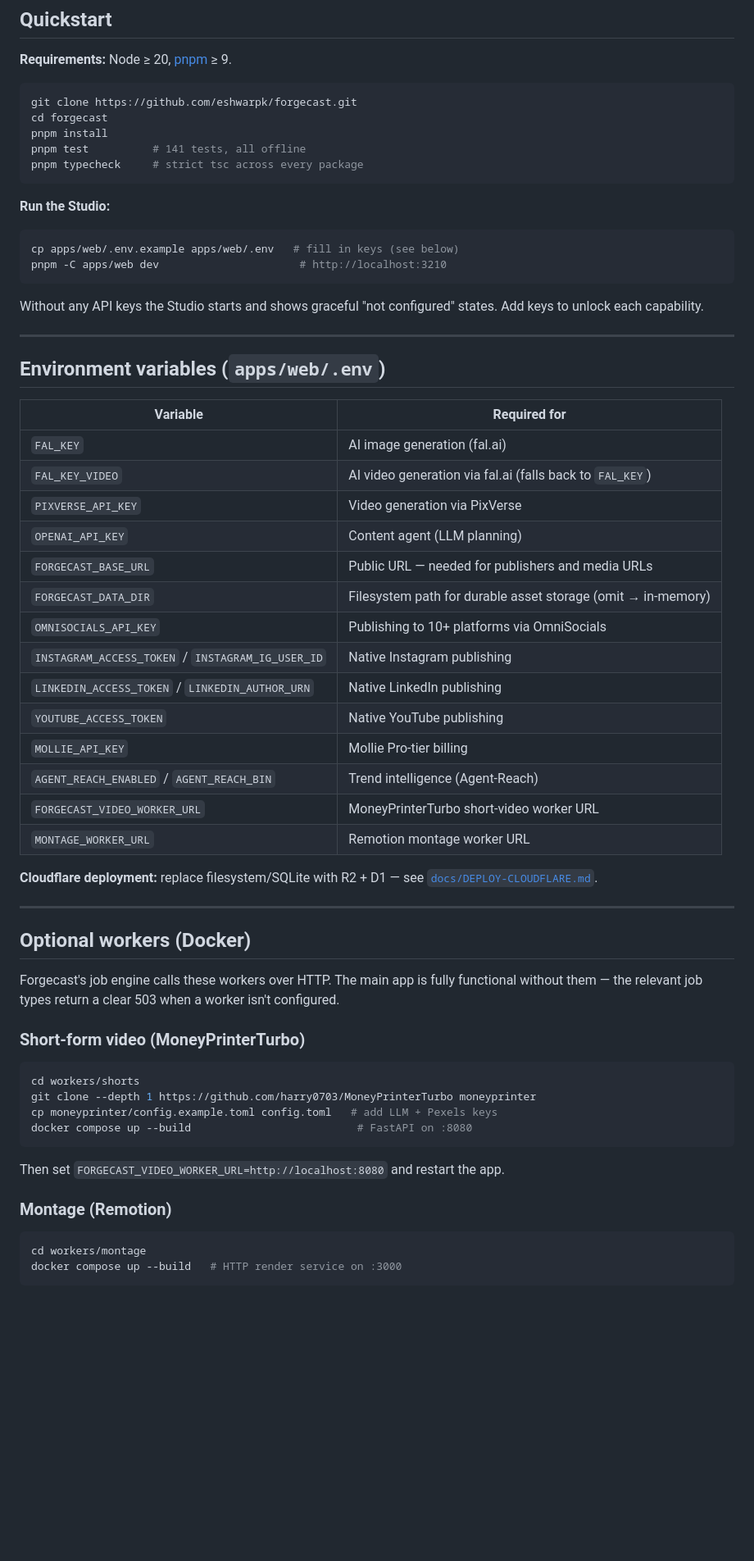
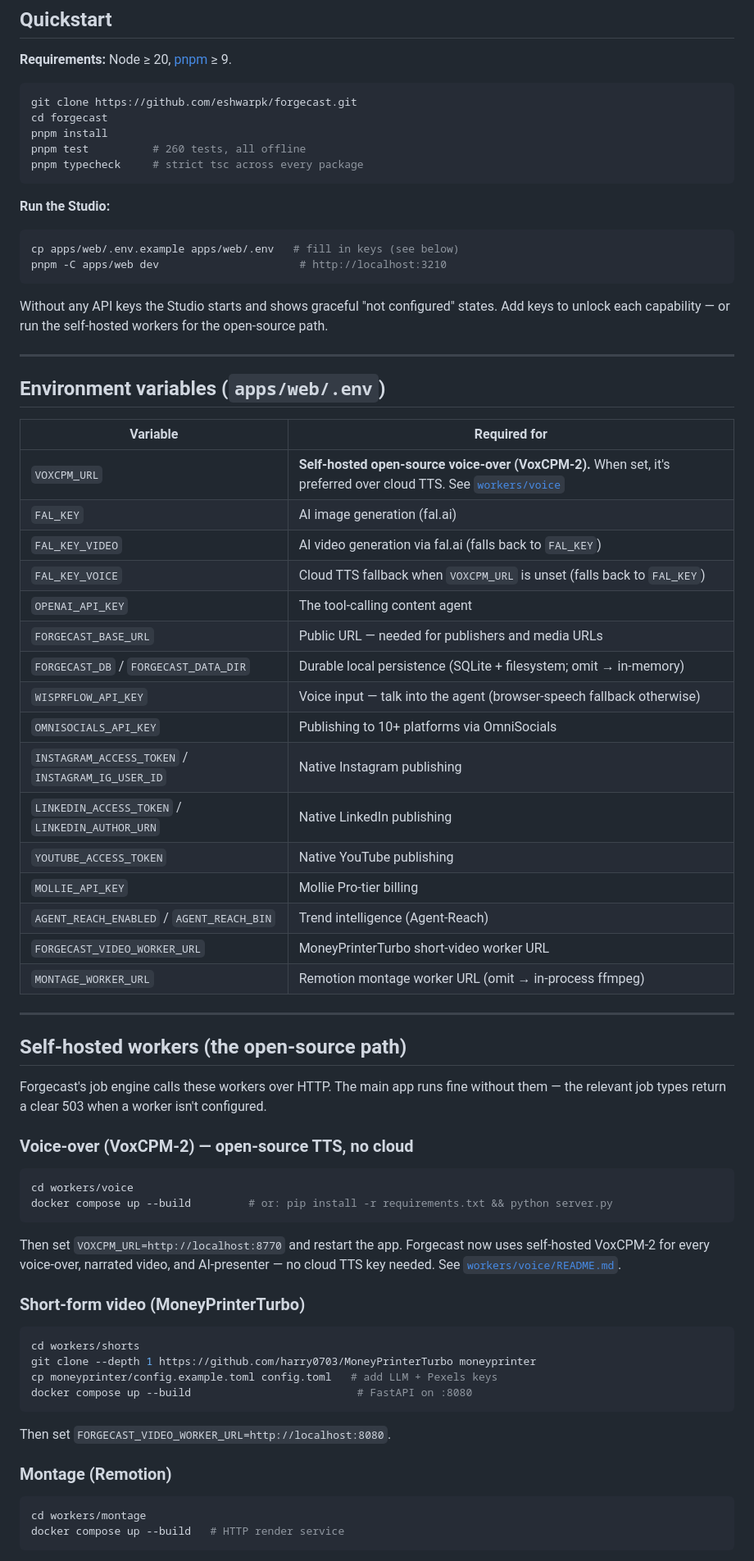
Before and after one commit to Baxter-Labs/forgecast, a Markdown page: README.md, the part around one of its changes. Shown at 82% size. GitHub-like rendering; blank space fills up the shorter version.

````diff
--- a/README.md
+++ b/README.md
@@ -102,7 +122,7 @@ Two front doors over one dependency-inverted core:
 git clone https://github.com/eshwarpk/forgecast.git
 cd forgecast
 pnpm install
-pnpm test          # 141 tests, all offline
+pnpm test          # 260 tests, all offline
 pnpm typecheck     # strict tsc across every package
 ```
 
@@ -113,7 +133,7 @@ cp apps/web/.env.example apps/web/.env   # fill in keys (see below)
 pnpm -C apps/web dev                      # http://localhost:3210
 ```
 
-Without any API keys the Studio starts and shows graceful "not configured" states. Add keys to unlock each capability.
+Without any API keys the Studio starts and shows graceful "not configured" states. Add keys to unlock each capability — or run the self-hosted workers for the open-source path.
 
 ---
 
@@ -121,12 +141,14 @@ Without any API keys the Studio starts and shows graceful "not configured" state
 
 | Variable | Required for |
 |---|---|
+| `VOXCPM_URL` | **Self-hosted open-source voice-over (VoxCPM-2).** When set, it's preferred over cloud TTS. See [`workers/voice`](workers/voice/) |
 | `FAL_KEY` | AI image generation (fal.ai) |
 | `FAL_KEY_VIDEO` | AI video generation via fal.ai (falls back to `FAL_KEY`) |
-| `PIXVERSE_API_KEY` | Video generation via PixVerse |
-| `OPENAI_API_KEY` | Content agent (LLM planning) |
+| `FAL_KEY_VOICE` | Cloud TTS fallback when `VOXCPM_URL` is unset (falls back to `FAL_KEY`) |
+| `OPENAI_API_KEY` | The tool-calling content agent |
 | `FORGECAST_BASE_URL` | Public URL — needed for publishers and media URLs |
-| `FORGECAST_DATA_DIR` | Filesystem path for durable asset storage (omit → in-memory) |
+| `FORGECAST_DB` / `FORGECAST_DATA_DIR` | Durable local persistence (SQLite + filesystem; omit → in-memory) |
+| `WISPRFLOW_API_KEY` | Voice input — talk into the agent (browser-speech fallback otherwise) |
 | `OMNISOCIALS_API_KEY` | Publishing to 10+ platforms via OmniSocials |
 | `INSTAGRAM_ACCESS_TOKEN` / `INSTAGRAM_IG_USER_ID` | Native Instagram publishing |
 | `LINKEDIN_ACCESS_TOKEN` / `LINKEDIN_AUTHOR_URN` | Native LinkedIn publishing |
@@ -134,15 +156,22 @@ Without any API keys the Studio starts and shows graceful "not configured" state
 | `MOLLIE_API_KEY` | Mollie Pro-tier billing |
 | `AGENT_REACH_ENABLED` / `AGENT_REACH_BIN` | Trend intelligence (Agent-Reach) |
 | `FORGECAST_VIDEO_WORKER_URL` | MoneyPrinterTurbo short-video worker URL |
-| `MONTAGE_WORKER_URL` | Remotion montage worker URL |
-
-**Cloudflare deployment:** replace filesystem/SQLite with R2 + D1 — see [`docs/DEPLOY-CLOUDFLARE.md`](docs/DEPLOY-CLOUDFLARE.md).
+| `MONTAGE_WORKER_URL` | Remotion montage worker URL (omit → in-process ffmpeg) |
 
 ---
 
-## Optional workers (Docker)
+## Self-hosted workers (the open-source path)
 
-Forgecast's job engine calls these workers over HTTP. The main app is fully functional without them — the relevant job types return a clear 503 when a worker isn't configured.
+Forgecast's job engine calls these workers over HTTP. The main app runs fine without them — the relevant job types return a clear 503 when a worker isn't configured.
+
+### Voice-over (VoxCPM-2) — open-source TTS, no cloud
+
+```bash
+cd workers/voice
+docker compose up --build         # or: pip install -r requirements.txt && python server.py
+```
+
+Then set `VOXCPM_URL=http://localhost:8770` and restart the app. Forgecast now uses self-hosted VoxCPM-2 for every voice-over, narrated video, and AI-presenter — no cloud TTS key needed. See [`workers/voice/README.md`](workers/voice/README.md).
 
 ### Short-form video (MoneyPrinterTurbo)
 
@@ -153,12 +182,12 @@ cp moneyprinter/config.example.toml config.toml   # add LLM + Pexels keys
 docker compose up --build                          # FastAPI on :8080
 ```
 
-Then set `FORGECAST_VIDEO_WORKER_URL=http://localhost:8080` and restart the app.
+Then set `FORGECAST_VIDEO_WORKER_URL=http://localhost:8080`.
 
 ### Montage (Remotion)
 
 ```bash
 cd workers/montage
-docker compose up --build   # HTTP render service on :3000
+docker compose up --build   # HTTP render service
 ```
 
````
Also changed, not shown: other parts of README.md (+56 -36 lines).
